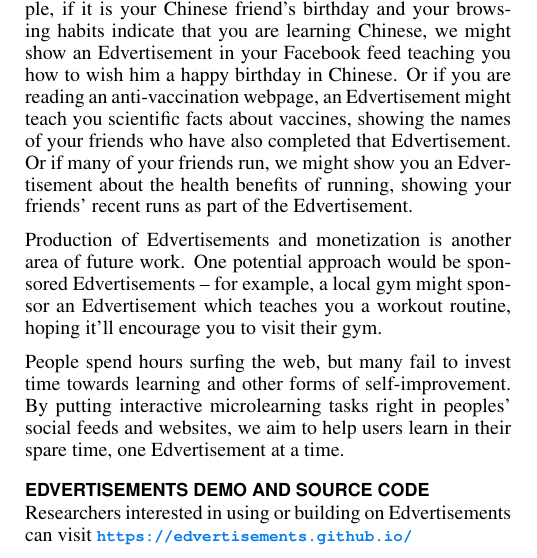
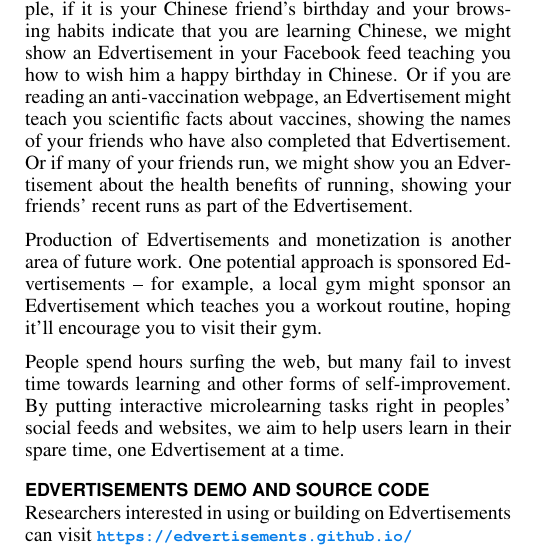
Before and after one commit to gkovacs/edvertisements-microlearning-paper, a LaTeX document (edvertisements.tex): part of one column of page 4 of 5, cut so that both start at the same text. Compiled offline with pdfLaTeX.

Commit message:
improved wording of conclusion

```diff
--- a/edvertisements.tex
+++ b/edvertisements.tex
@@ -400,7 +400,7 @@ Our current implementation inserts Edvertisements into Facebook feeds, and repla
 
 Other directions for future work include making Edvertisements more personalized and contextually relevant, based on the user's browsing history and social networks. For example, if it is your Chinese friend's birthday and your browsing habits indicate that you are learning Chinese, we might show an Edvertisement in your Facebook feed teaching you how to wish him a happy birthday in Chinese. Or if you are reading an anti-vaccination webpage, an Edvertisement might teach you scientific facts about vaccines, showing the names of your friends who have also completed that Edvertisement. Or if many of your friends run, we might show you an Edvertisement about the health benefits of running, showing your friends' recent runs as part of the Edvertisement. % Or if you are reading an anti-vaccination webpage, an Edvertisement might teach you scientific facts about vaccines.
 
-Production of Edvertisements and monetization is another area of future work. One potential approach would be sponsored Edvertisements -- for example, a local gym might sponsor an Edvertisement which teaches you a workout routine, hoping it'll encourage you to visit their gym.
+Production of Edvertisements and monetization is another area of future work. One potential approach is sponsored Edvertisements -- for example, a local gym might sponsor an Edvertisement which teaches you a workout routine, hoping it'll encourage you to visit their gym.
 
 % related work: budgeting time spent online
 
```
Also changed, not shown: edvertisements.pdf.
